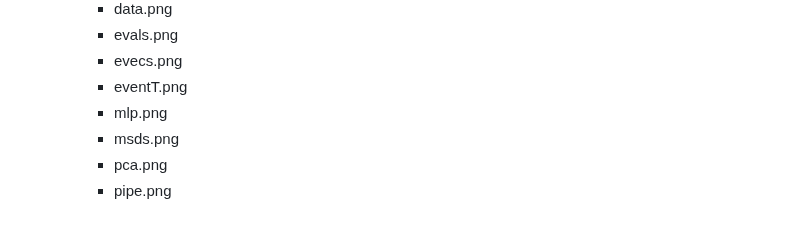
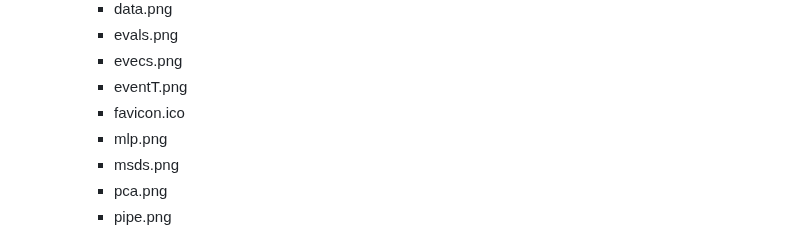
Before and after one commit to Data-ScienceHub/ETM, a Markdown page: README.md, the part around the change. GitHub-like rendering.

```diff
--- a/README.md
+++ b/README.md
@@ -295,6 +295,7 @@ We would like to acknowledge the contributions of the Hum staff, specifically Dr
     * evals.png
     * evecs.png
     * eventT.png
+    * favicon.ico
     * mlp.png
     * msds.png
     * pca.png
```
